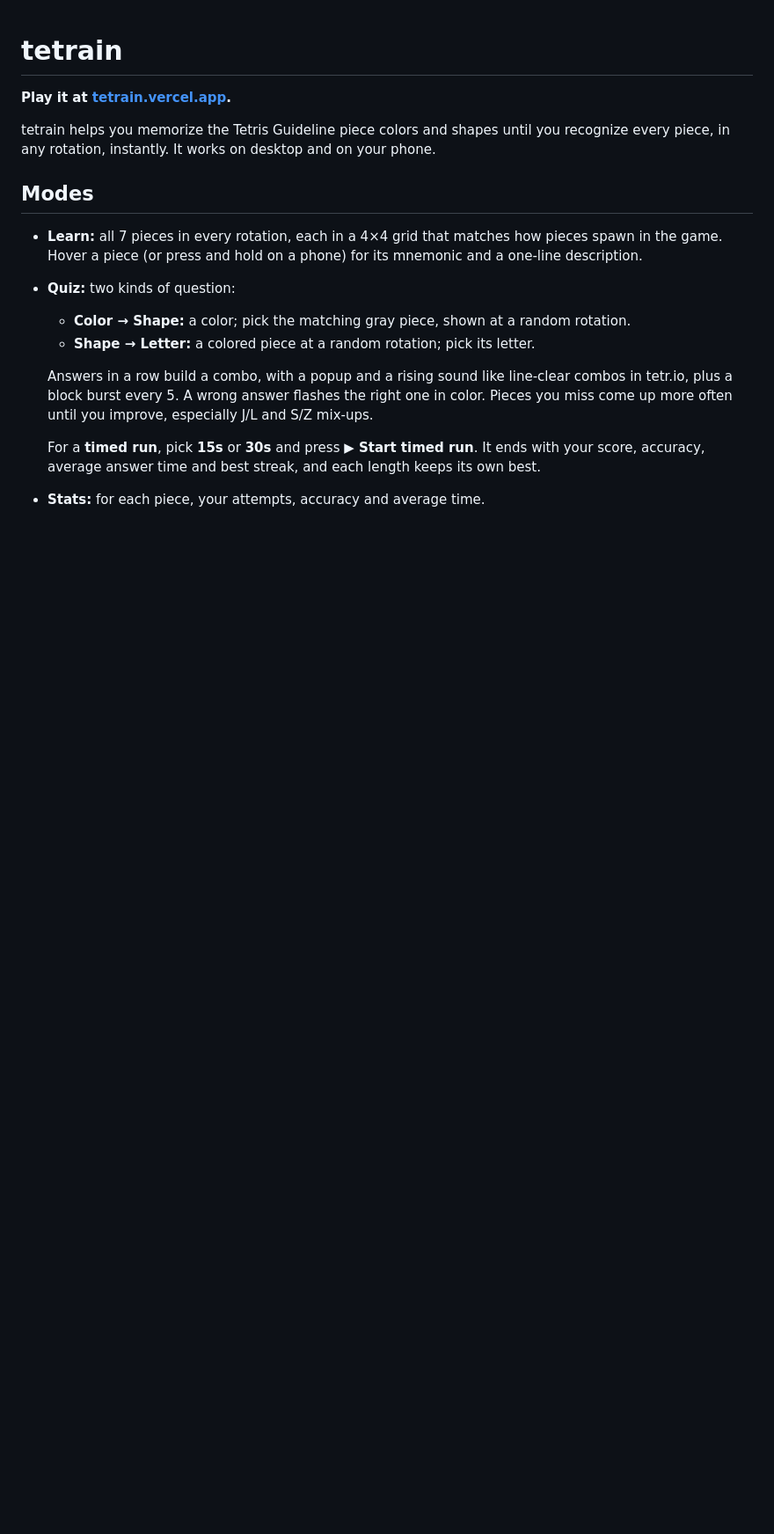
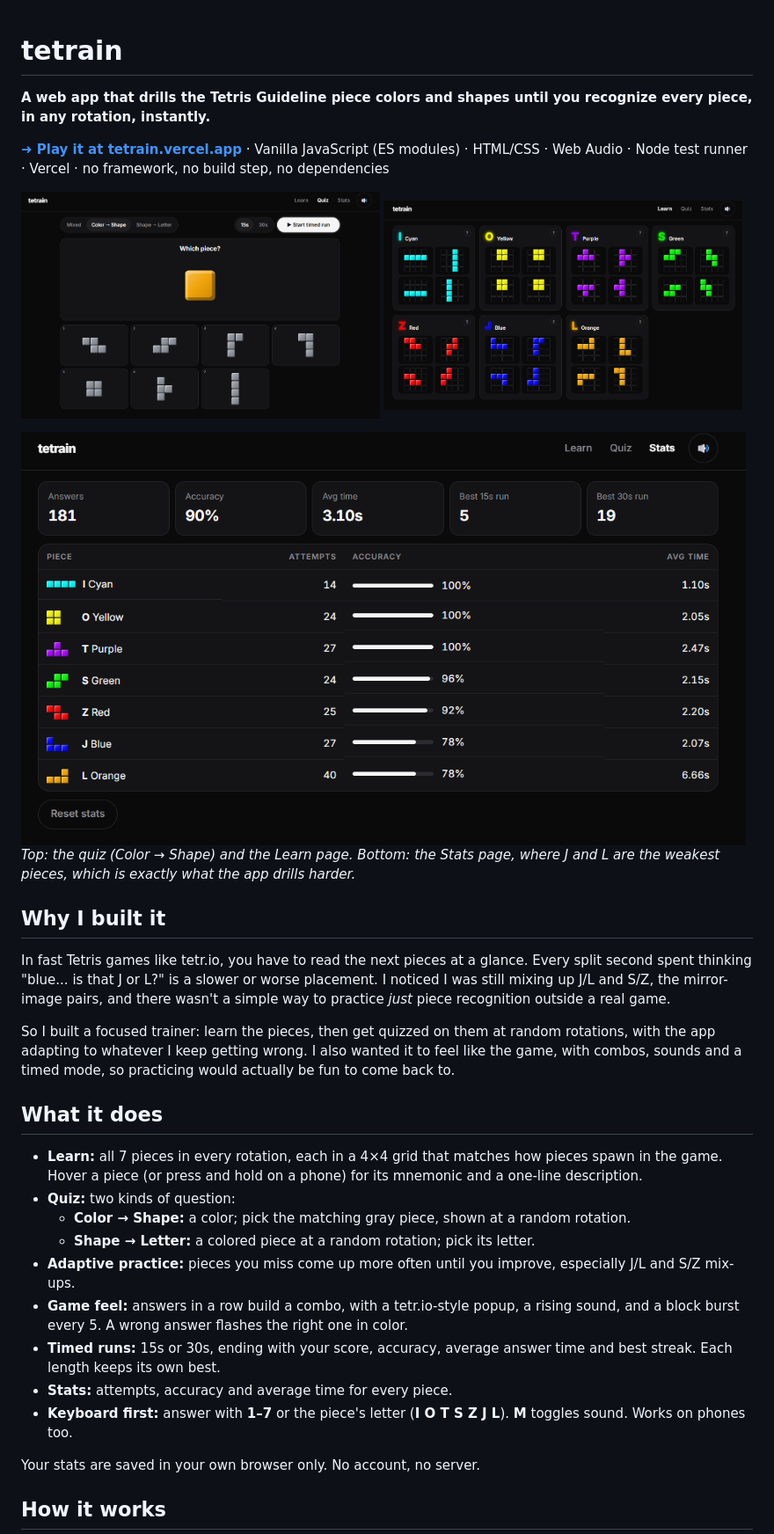
Before and after one commit to tanthai028/tetrain, a Markdown page: README.md, the part around one of its changes. Shown at 88% size. Drawn GitHub-style; pictures changed too: docs/learn.png (added), docs/quiz.png (added), docs/stats.png (added); blank space fills up the shorter version.

```diff
--- a/README.md
+++ b/README.md
@@ -1,18 +1,36 @@
 # tetrain
 
-**Play it at [tetrain.vercel.app](https://tetrain.vercel.app).**
+**A web app that drills the Tetris Guideline piece colors and shapes until you recognize every piece, in any rotation, instantly.**
 
-tetrain helps you memorize the Tetris Guideline piece colors and shapes until you recognize every piece, in any rotation, instantly. It works on desktop and on your phone.
+**[➜ Play it at tetrain.vercel.app](https://tetrain.vercel.app)** · Vanilla JavaScript (ES modules) · HTML/CSS · Web Audio · Node test runner · Vercel · no framework, no build step, no dependencies
 
-## Modes
+<p>
+  <img src="docs/quiz.png" alt="Quiz mode: an orange color swatch with seven gray pieces to choose from" width="49%">
+  <img src="docs/learn.png" alt="Learn mode: all seven pieces in their four rotations" width="49%">
+</p>
+<img src="docs/stats.png" alt="Stats page: accuracy and average time per piece, with J and L lowest at 78%" width="99%">
+
+*Top: the quiz (Color → Shape) and the Learn page. Bottom: the Stats page, where J and L are the weakest pieces, which is exactly what the app drills harder.*
+
+## Why I built it
+
+In fast Tetris games like tetr.io, you have to read the next pieces at a glance. Every split second spent thinking "blue... is that J or L?" is a slower or worse placement. I noticed I was still mixing up J/L and S/Z, the mirror-image pairs, and there wasn't a simple way to practice *just* piece recognition outside a real game.
+
+So I built a focused trainer: learn the pieces, then get quizzed on them at random rotations, with the app adapting to whatever I keep getting wrong. I also wanted it to feel like the game, with combos, sounds and a timed mode, so practicing would actually be fun to come back to.
+
+## What it does
 
 - **Learn:** all 7 pieces in every rotation, each in a 4×4 grid that matches how pieces spawn in the game. Hover a piece (or press and hold on a phone) for its mnemonic and a one-line description.
 - **Quiz:** two kinds of question:
   - **Color → Shape:** a color; pick the matching gray piece, shown at a random rotation.
   - **Shape → Letter:** a colored piece at a random rotation; pick its letter.
+- **Adaptive practice:** pieces you miss come up more often until you improve, especially J/L and S/Z mix-ups.
+- **Game feel:** answers in a row build a combo, with a tetr.io-style popup, a rising sound, and a block burst every 5. A wrong answer flashes the right one in color.
+- **Timed runs:** 15s or 30s, ending with your score, accuracy, average answer time and best streak. Each length keeps its own best.
+- **Stats:** attempts, accuracy and average time for every piece.
+- **Keyboard first:** answer with **1–7** or the piece's letter (**I O T S Z J L**). **M** toggles sound. Works on phones too.
 
-  Answers in a row build a combo, with a popup and a rising sound like line-clear combos in tetr.io, plus a block burst every 5. A wrong answer flashes the right one in color. Pieces you miss come up more often until you improve, especially J/L and S/Z mix-ups.
+Your stats are saved in your own browser only. No account, no server.
 
-  For a **timed run**, pick **15s** or **30s** and press **▶ Start timed run**. It ends with your score, accuracy, average answer time and best streak, and each length keeps its own best.
-- **Stats:** for each piece, your attempts, accuracy and average time.
+## How it works
 
```
Also changed, not shown: other parts of README.md (+51 -30 lines), 1 other file.
